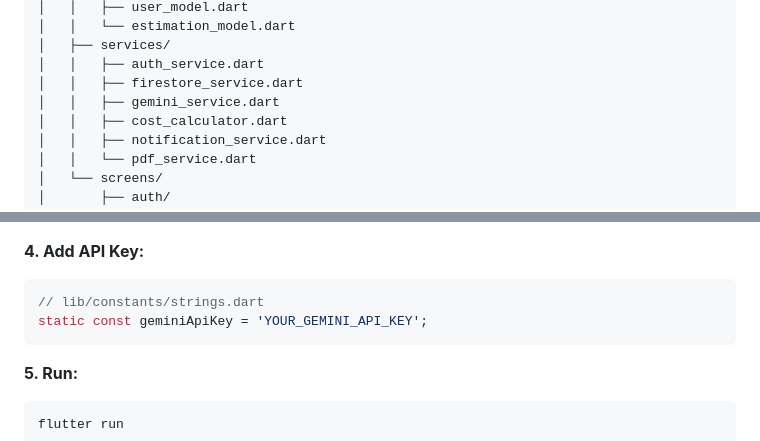
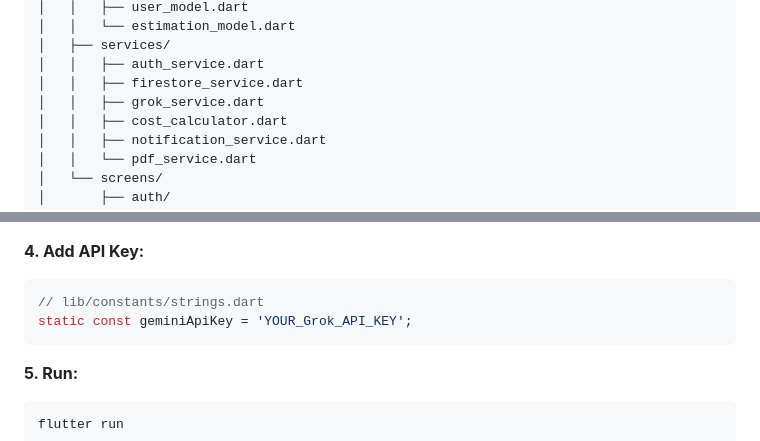
Before and after one commit to bushra-waseem/MaintainIQ, a Markdown page: README.md, 2 parts joined by grey strips. GitHub-like rendering.

````diff
--- a/README.md
+++ b/README.md
@@ -147,7 +147,7 @@ maintainiq/
 │   ├── services/
 │   │   ├── auth_service.dart
 │   │   ├── firestore_service.dart
-│   │   ├── gemini_service.dart
+│   │   ├── grok_service.dart
 │   │   ├── cost_calculator.dart
 │   │   ├── notification_service.dart
 │   │   └── pdf_service.dart
@@ -191,7 +191,7 @@ flutter pub get
 **4. Add API Key:**
 ```dart
 // lib/constants/strings.dart
-static const geminiApiKey = 'YOUR_GEMINI_API_KEY';
+static const geminiApiKey = 'YOUR_Grok_API_KEY';
 ```
 
 **5. Run:**
````
Also changed, not shown: other parts of README.md (+1 -1 lines).
